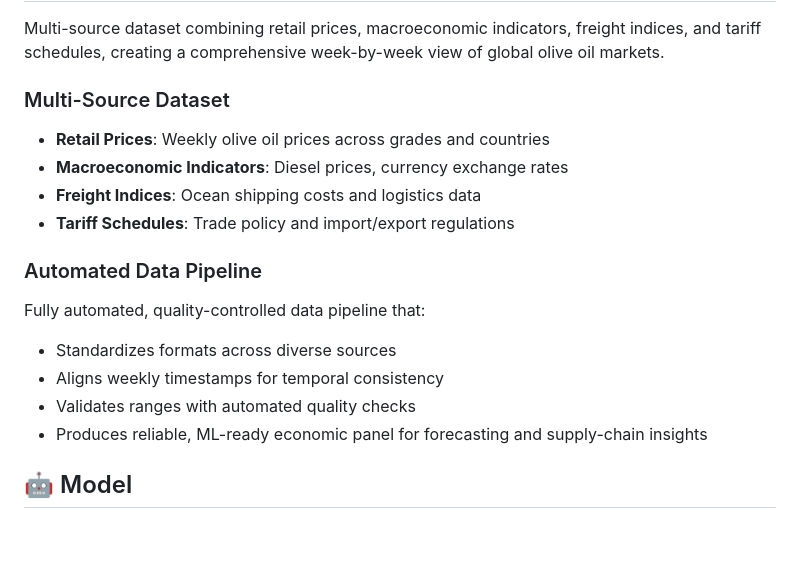
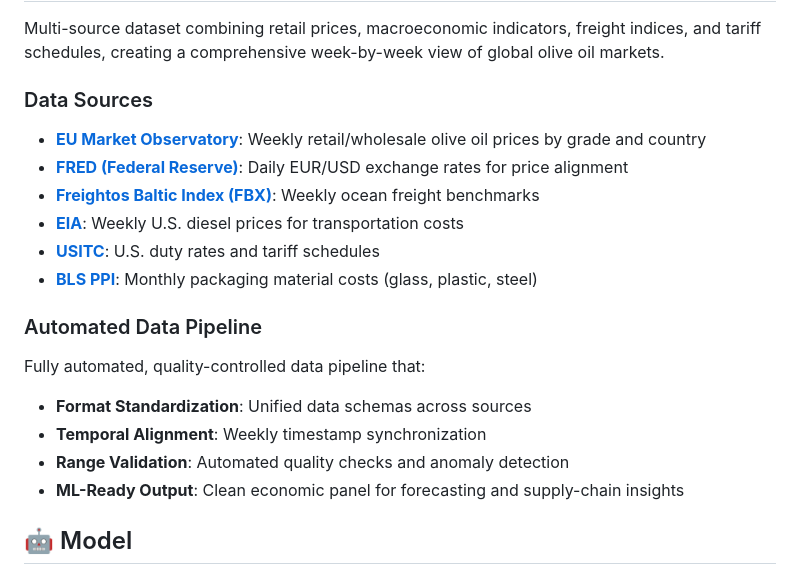
Before and after one commit to ericarobeen/o-live, a Markdown page: README.md, the part around the change. GitHub-like rendering; blank space fills up the shorter version.

```diff
--- a/README.md
+++ b/README.md
@@ -96,18 +96,20 @@ Explore price predictions, market drivers, and natural language queries in one u
 
 Multi-source dataset combining retail prices, macroeconomic indicators, freight indices, and tariff schedules, creating a comprehensive week-by-week view of global olive oil markets.
 
-### Multi-Source Dataset
-- **Retail Prices**: Weekly olive oil prices across grades and countries
-- **Macroeconomic Indicators**: Diesel prices, currency exchange rates
-- **Freight Indices**: Ocean shipping costs and logistics data
-- **Tariff Schedules**: Trade policy and import/export regulations
+### Data Sources
+- **[EU Market Observatory](https://agriculture.ec.europa.eu/data-and-analysis/markets/price-data/price-monitoring-sector/olive-oil_en)**: Weekly retail/wholesale olive oil prices by grade and country
+- **[FRED (Federal Reserve)](https://fred.stlouisfed.org/series/DEXUSEU)**: Daily EUR/USD exchange rates for price alignment
+- **[Freightos Baltic Index (FBX)](https://fbx.freightos.com)**: Weekly ocean freight benchmarks
+- **[EIA](https://www.eia.gov/petroleum/gasdiesel/)**: Weekly U.S. diesel prices for transportation costs
+- **[USITC](https://hts.usitc.gov/)**: U.S. duty rates and tariff schedules
+- **[BLS PPI](https://www.bls.gov/ppi/)**: Monthly packaging material costs (glass, plastic, steel)
 
 ### Automated Data Pipeline
 Fully automated, quality-controlled data pipeline that:
-- Standardizes formats across diverse sources
-- Aligns weekly timestamps for temporal consistency
-- Validates ranges with automated quality checks
-- Produces reliable, ML-ready economic panel for forecasting and supply-chain insights
+- **Format Standardization**: Unified data schemas across sources
+- **Temporal Alignment**: Weekly timestamp synchronization
+- **Range Validation**: Automated quality checks and anomaly detection
+- **ML-Ready Output**: Clean economic panel for forecasting and supply-chain insights
 
 ## 🤖 Model
 
```
